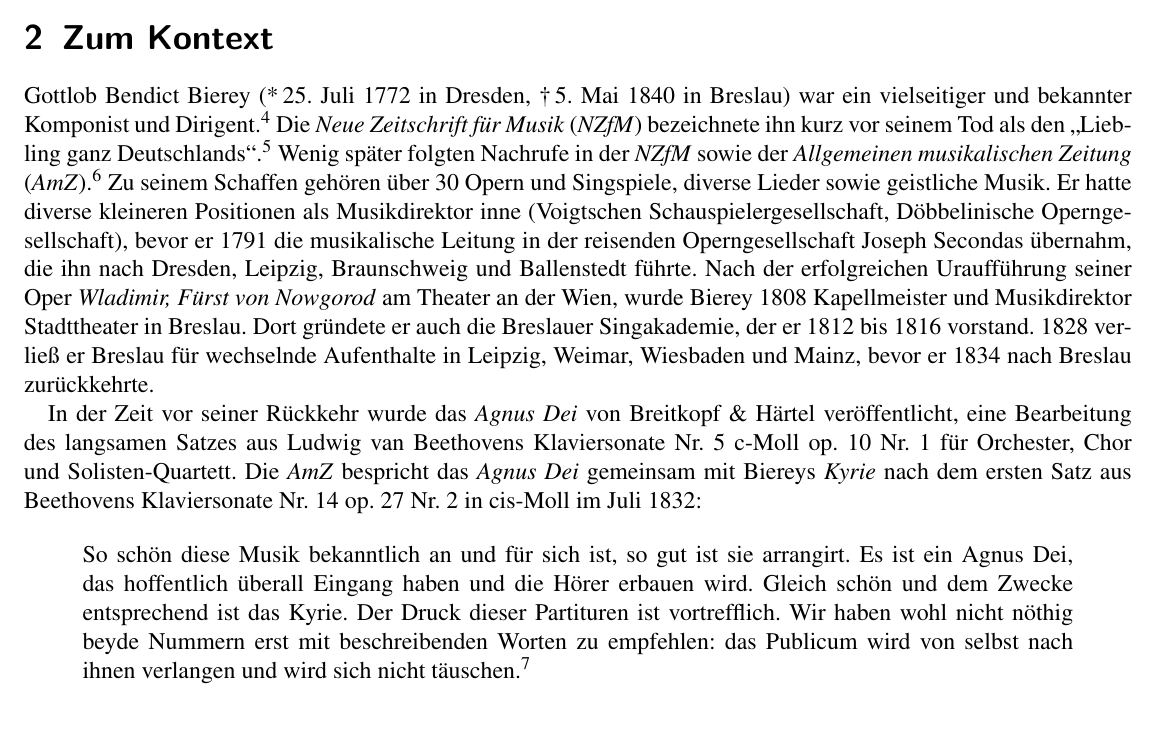
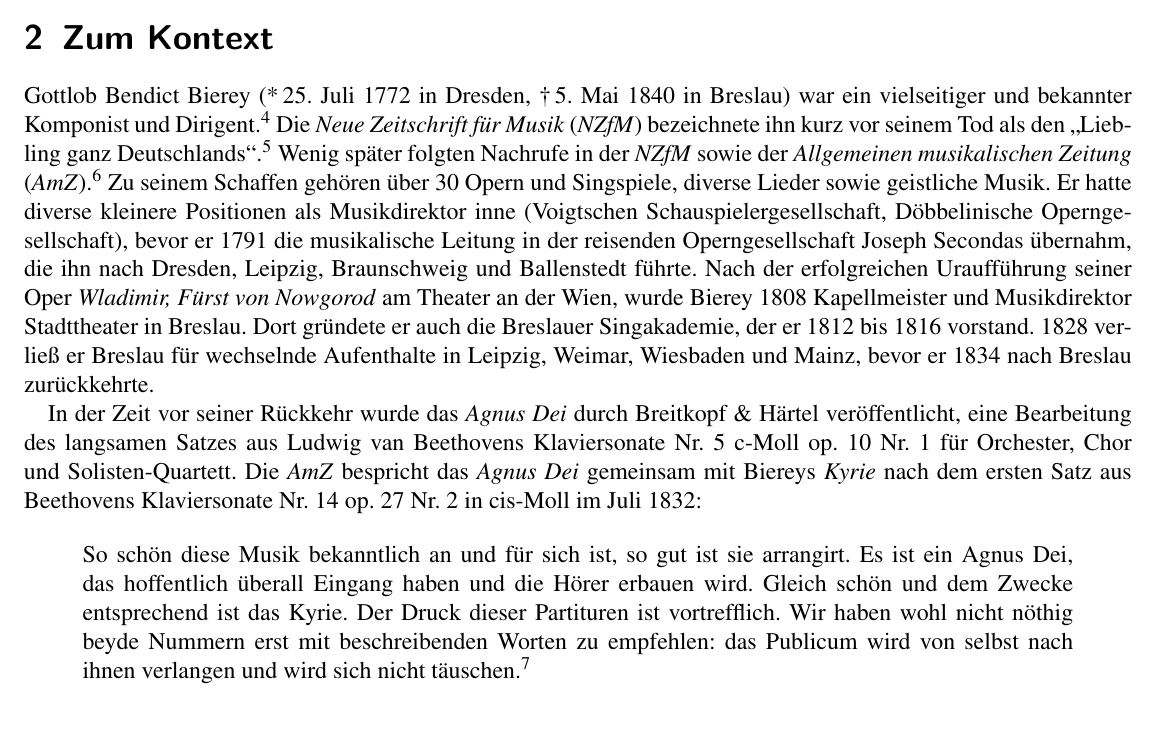
Before and after one commit to fzalkow/bierey-beethoven-agnus-dei, a LaTeX document (notes/notes.tex): part of page 1 of 3, cut so that both start at the same text. Compiled offline with pdfLaTeX.

Commit message:
notes: minor updates

```diff
--- a/notes/notes.tex
+++ b/notes/notes.tex
@@ -38,13 +38,13 @@ Die \textit{Neue Zeitschrift für Musik} (\textit{NZfM}) bezeichnete ihn kurz vo
 Wenig später folgten Nachrufe in der \textit{NZfM} sowie der \textit{Allgemeinen musikalischen Zeitung} (\textit{AmZ}).\footcite{1840_NA_BiereyNachruf_NZFM,1840_NA_BiereyNachruf_AMZ}
 Zu seinem Schaffen gehören über 30 Opern und Singspiele, diverse Lieder sowie geistliche Musik.
 %
-Er hatte diverse kleineren Positionen als Musikdirektor inne (Voigtschen Schauspielergesellschaft, Döbbelinische Operngesellschaft),
+Er hatte diverse kleinere Positionen als Musikdirektor inne (Voigtschen Schauspielergesellschaft, Döbbelinische Operngesellschaft),
 bevor er 1791 die musikalische Leitung in der reisenden Operngesellschaft Joseph Secondas übernahm, die ihn nach Dresden, Leipzig, Braunschweig und Ballenstedt führte.
 Nach der erfolgreichen Uraufführung seiner Oper \textit{Wladimir, Fürst von Nowgorod} am Theater an der Wien, wurde Bierey 1808  Kapellmeister und Musikdirektor Stadttheater in Breslau.
 Dort gründete er auch die Breslauer Singakademie, der er 1812 bis 1816 vorstand.
 1828 verließ er Breslau für wechselnde Aufenthalte in Leipzig, Weimar, Wiesbaden und Mainz, bevor er 1834 nach Breslau zurückkehrte.
 
-In der Zeit vor seiner Rückkehr wurde das \textit{Agnus Dei} von Breitkopf \& Härtel veröffentlicht, eine Bearbeitung des langsamen Satzes aus Ludwig van Beethovens Klaviersonate Nr.~5 c-Moll op.~10 Nr.~1 für Orchester, Chor und Solisten-Quartett. % wahrscheinlich 1831
+In der Zeit vor seiner Rückkehr wurde das \textit{Agnus Dei} durch Breitkopf \& Härtel veröffentlicht, eine Bearbeitung des langsamen Satzes aus Ludwig van Beethovens Klaviersonate Nr.~5 c-Moll op.~10 Nr.~1 für Orchester, Chor und Solisten-Quartett. % wahrscheinlich 1831
 Die \textit{AmZ} bespricht das \textit{Agnus Dei} gemeinsam mit Biereys \textit{Kyrie} nach dem ersten Satz aus Beethovens Klaviersonate Nr.~14 op.~27 Nr.~2 in cis-Moll im Juli 1832:
 
 \begin{quote}
```
